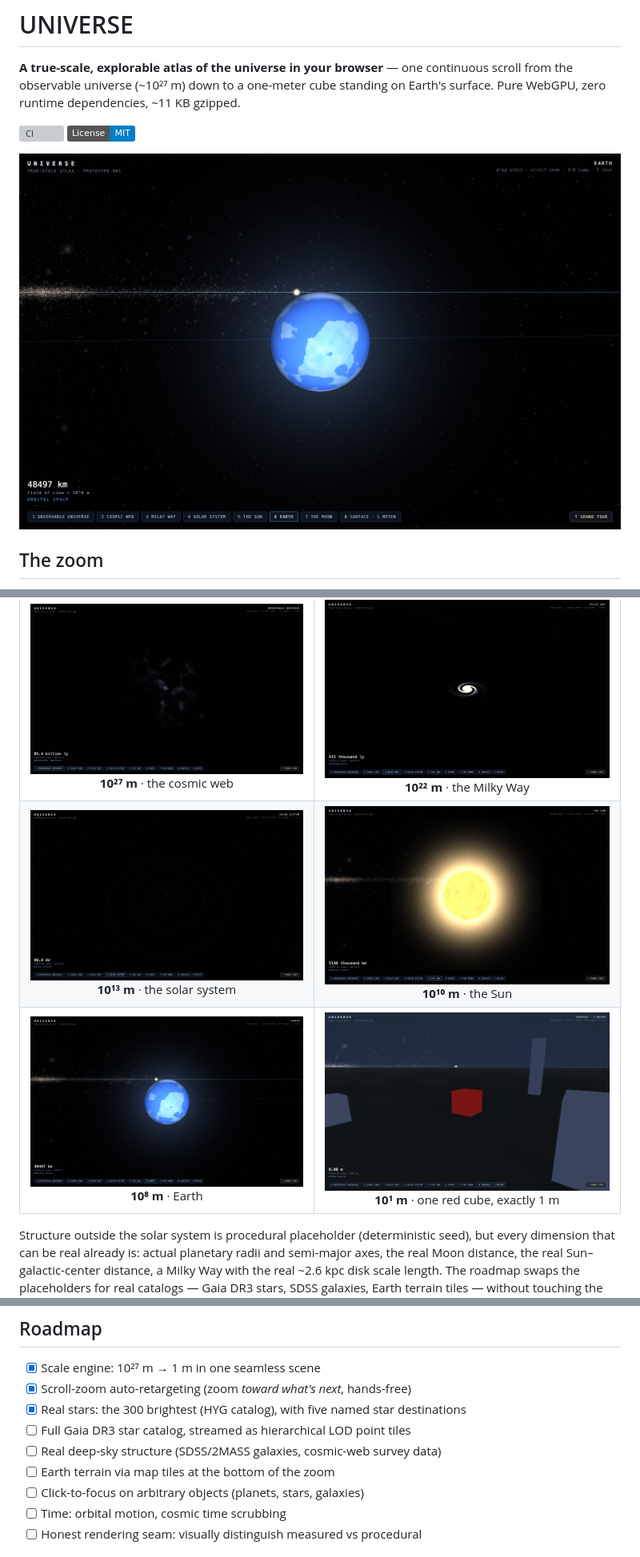
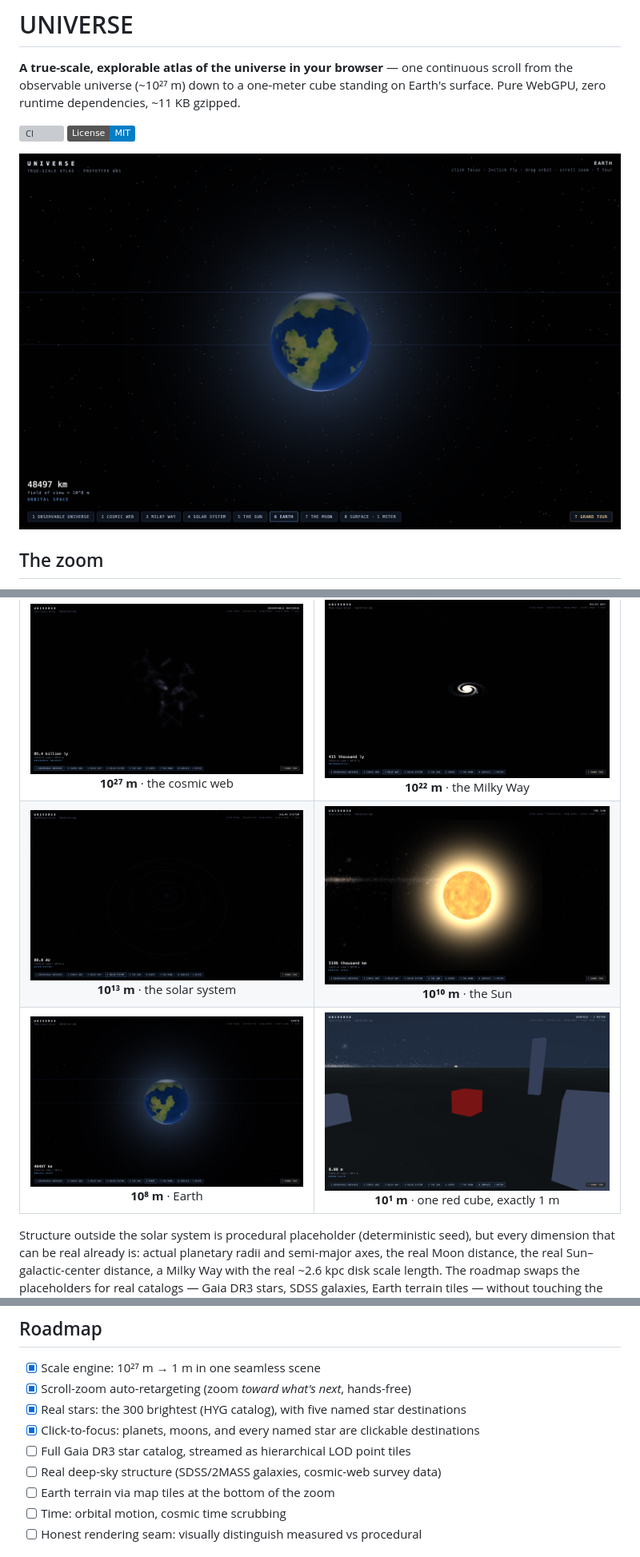
Before and after one commit to chrisjz/universe, a Markdown page: README.md, 3 parts joined by grey strips. Shown at 80% size. GitHub-like rendering; pictures changed too: docs/screenshots/earth.png, docs/screenshots/galaxy.png, docs/screenshots/sun.png; badges without logos; grey boxes are pictures that could not be loaded.

```diff
--- a/README.md
+++ b/README.md
@@ -107,10 +110,10 @@ src/
 - [x] Scale engine: 10²⁷ m → 1 m in one seamless scene
 - [x] Scroll-zoom auto-retargeting (zoom _toward what's next_, hands-free)
 - [x] Real stars: the 300 brightest (HYG catalog), with five named star destinations
+- [x] Click-to-focus: planets, moons, and every named star are clickable destinations
 - [ ] Full Gaia DR3 star catalog, streamed as hierarchical LOD point tiles
 - [ ] Real deep-sky structure (SDSS/2MASS galaxies, cosmic-web survey data)
 - [ ] Earth terrain via map tiles at the bottom of the zoom
-- [ ] Click-to-focus on arbitrary objects (planets, stars, galaxies)
 - [ ] Time: orbital motion, cosmic time scrubbing
 - [ ] Honest rendering seam: visually distinguish measured vs procedural
 
```
Also changed, not shown: other parts of README.md (+12 -9 lines), 4 other files.
